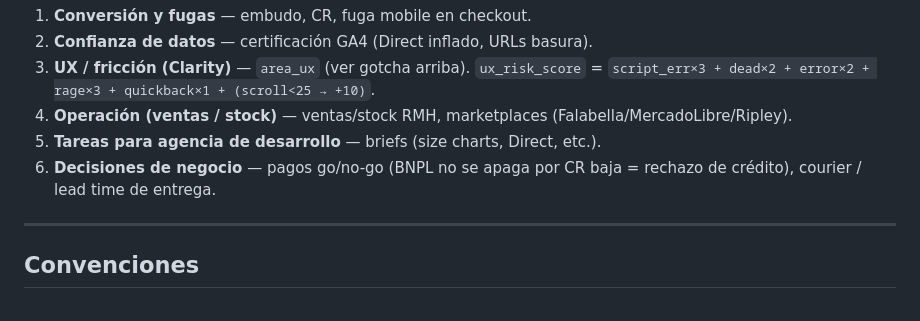
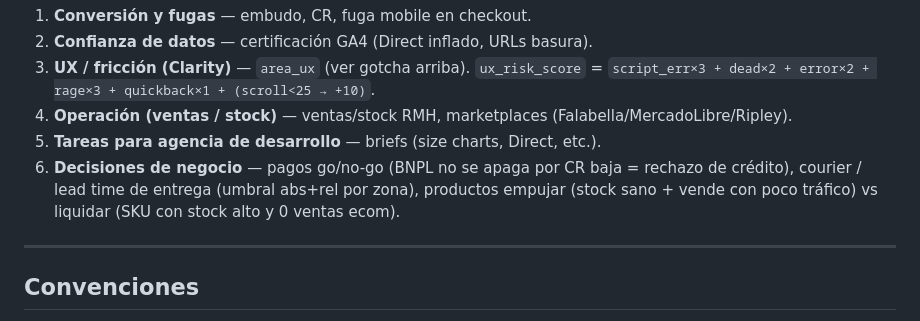
Before and after one commit to Davidcg25/bi_digital, a Markdown page: CLAUDE.md, the part around the change. Rendered like a GitHub page.

Commit message:
docs(claude): area Decisiones incluye productos empujar/frenar
Co-Authored-By: Claude Opus 4.8 <noreply@anthropic.com>

```diff
--- a/CLAUDE.md
+++ b/CLAUDE.md
@@ -129,7 +129,7 @@ Estructurado en **6 áreas**, cada una una función `area_*(eng)`:
 3. **UX / fricción (Clarity)** — `area_ux` (ver gotcha arriba). `ux_risk_score` = `script_err×3 + dead×2 + error×2 + rage×3 + quickback×1 + (scroll<25 → +10)`.
 4. **Operación (ventas / stock)** — ventas/stock RMH, marketplaces (Falabella/MercadoLibre/Ripley).
 5. **Tareas para agencia de desarrollo** — briefs (size charts, Direct, etc.).
-6. **Decisiones de negocio** — pagos go/no-go (BNPL no se apaga por CR baja = rechazo de crédito), courier / lead time de entrega.
+6. **Decisiones de negocio** — pagos go/no-go (BNPL no se apaga por CR baja = rechazo de crédito), courier / lead time de entrega (umbral abs+rel por zona), productos empujar (stock sano + vende con poco tráfico) vs liquidar (SKU con stock alto y 0 ventas ecom).
 
 ---
 
```
